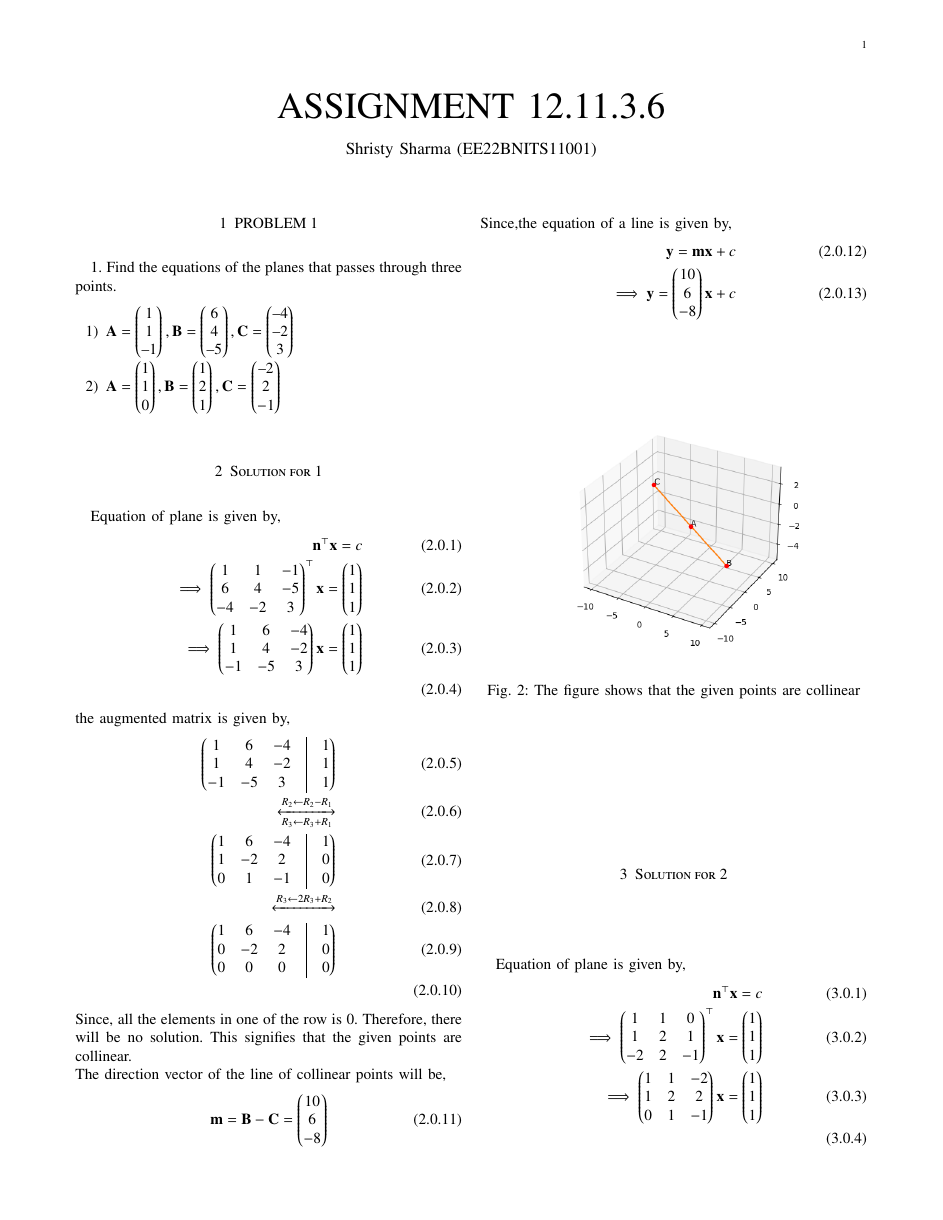
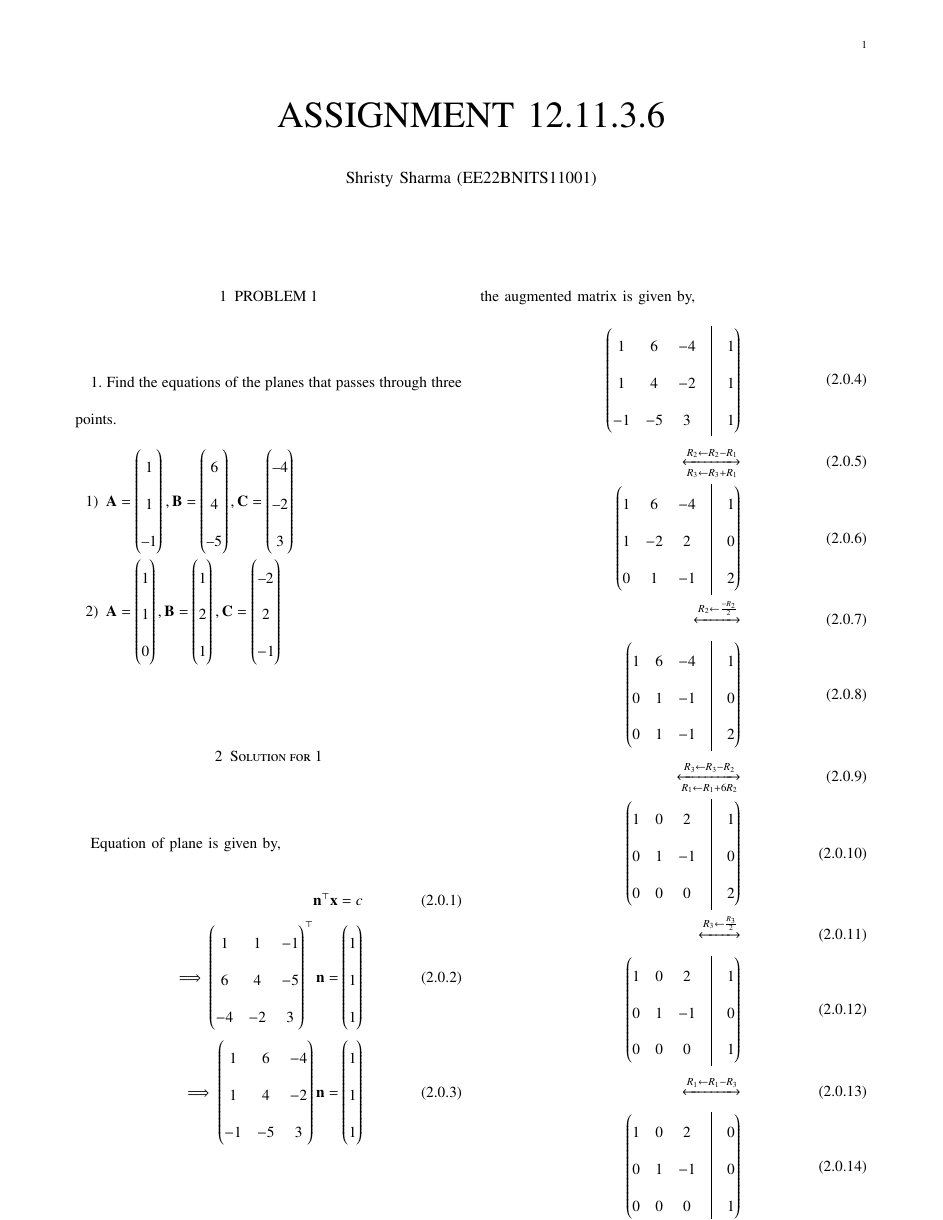
Before and after one commit to ShristySharma/ML_Assignments, a LaTeX paper (12.11.3.6/12.11.3.6.tex): page 1 of 2 before the commit and page 1 of 3 after it. Compiled offline with pdfLaTeX.

Commit message:
Add files via upload

```diff
--- a/12.11.3.6/12.11.3.6.tex
+++ b/12.11.3.6/12.11.3.6.tex
@@ -1,8 +1,8 @@
-\documentclass[Journal,14pt,twocolumn]{IEEEtran}
+\documentclass[A4,10pt,twocolumn]{IEEEtran}
 %
 \usepackage{setspace}
 \usepackage{gensymb}
-%\doublespacing
+\doublespacing
 \singlespacing
 
 %\usepackage{graphicx}
@@ -58,7 +58,7 @@
 %\usepackage{wasysym}
 %\newcounter{MYtempeqncnt}
 \DeclareMathOperator*{\Res}{Res}
-%\renewcommand{\baselinestretch}{2}
+\renewcommand{\baselinestretch}{2}
 \renewcommand\thesection{\arabic{section}}
 \renewcommand\thesubsection{\thesection.\arabic{subsection}}
 \renewcommand\thesubsubsection{\thesubsection.\arabic{subsubsection}}
@@ -208,19 +203,25 @@ columns=fullflexible
 Equation of plane is given by,
 \begin{align}
 \vec{n}^\top \vec{x} = c\\
-\implies \myvec{1&1&-1\\6&4&-5\\-4&-2&3}^\top \vec{x}=\myvec{1\\1\\1}\\
-\implies \myvec{1&6&-4\\ 1&4&-2\\ -1&-5&3} \vec{x} = \myvec{1\\1\\1}\\
+\implies \myvec{1&1&-1\\6&4&-5\\-4&-2&3}^\top \vec{n}=\myvec{1\\1\\1}\\
+\implies \myvec{1&6&-4\\ 1&4&-2\\ -1&-5&3} \vec{n} = \myvec{1\\1\\1}
 \end{align}
 the augmented matrix is given by,
 \begin{align}
 \myvec{1&6&-4&\vrule&1\\1&4&-2&\vrule&1\\-1&-5&3&\vrule&1}\\
 \xleftrightarrow[R_3 \leftarrow R_3 + R_1]{R_2 \leftarrow R_2 - R_1}\\
-\myvec{1&6&-4&\vrule&1\\1&-2&2&\vrule&0\\0&1&-1&\vrule&0}\\
-\xleftrightarrow{R_3 \leftarrow 2R_3 + R_2}\\
-\myvec{1&6&-4&\vrule&1\\0&-2&2&\vrule&0\\0&0&0&\vrule&0}\\
+\myvec{1&6&-4&\vrule&1\\1&-2&2&\vrule&0\\0&1&-1&\vrule&2}\\
+\xleftrightarrow{R_2 \leftarrow \frac{-R_2}{2}} \\
+\myvec{1&6&-4&\vrule&1\\0&1&-1&\vrule&0\\0&1&-1&\vrule&2}\\
+\xleftrightarrow[{R_1 \leftarrow R_1 + 6R_2}] {R_3 \leftarrow R_3 - R_2}\\
+\myvec{1&0&2&\vrule&1\\0&1&-1&\vrule&0\\0&0&0&\vrule&2}\\
+\xleftrightarrow{R_3\leftarrow \frac{R_3}{2}} \\
+\myvec{1&0&2&\vrule&1\\0&1&-1&\vrule&0\\0&0&0&\vrule&1}\\
+\xleftrightarrow{R_1 \leftarrow R_1 - R_3}\\
+\myvec{1&0&2&\vrule&0\\0&1&-1&\vrule&0\\0&0&0&\vrule&1}
 \end{align}
-Since, all the elements in one of the row is 0. Therefore, there will be no solution.
-This signifies that the given points are collinear.\\
+Since, all the elements in one of the row is 0. Therefore, there will be infinite solutions.
+This signifies that the given points are collinear.
 The direction vector of the line of collinear points will be,
 \begin{align}
 \vec{m}=\vec{B}-\vec{C} = \myvec{10\\6\\-8}
```
Also changed, not shown: 12.11.3.6/12.11.3.6.pdf, 12.11.3.6/12.11.3.6.tex (11 more changed lines), 4 other files.
